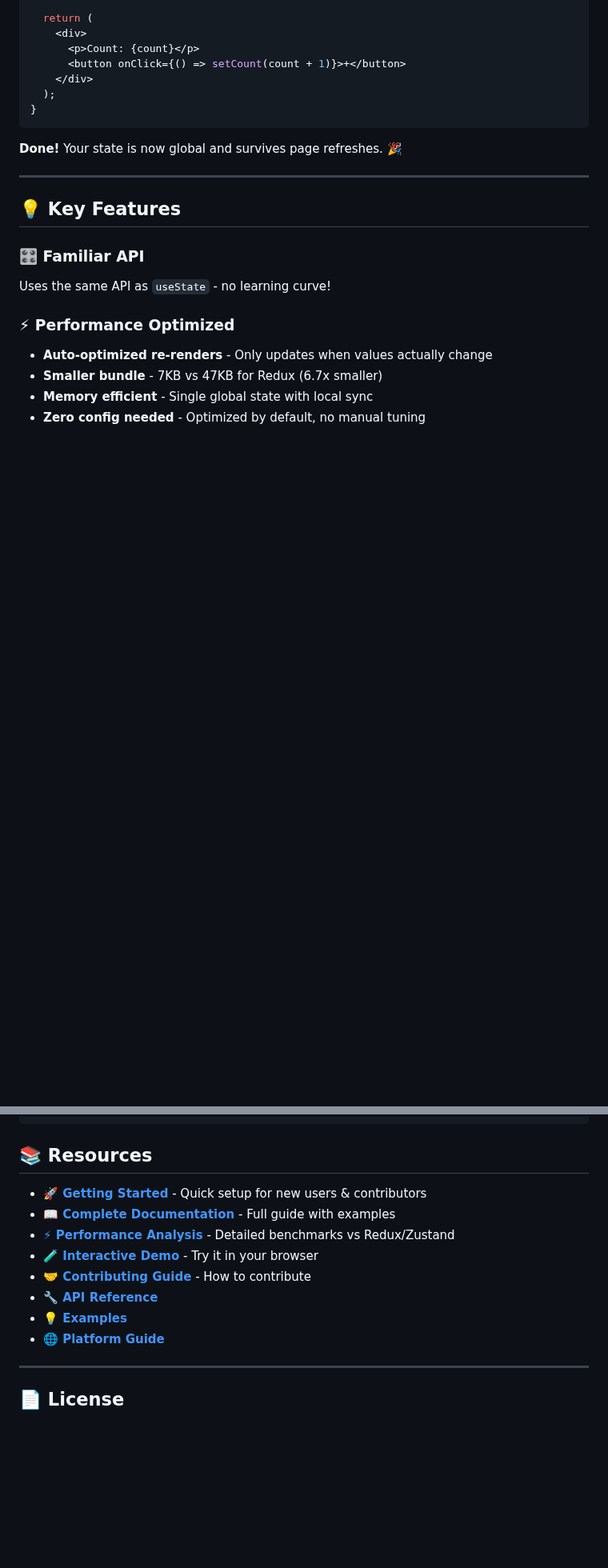
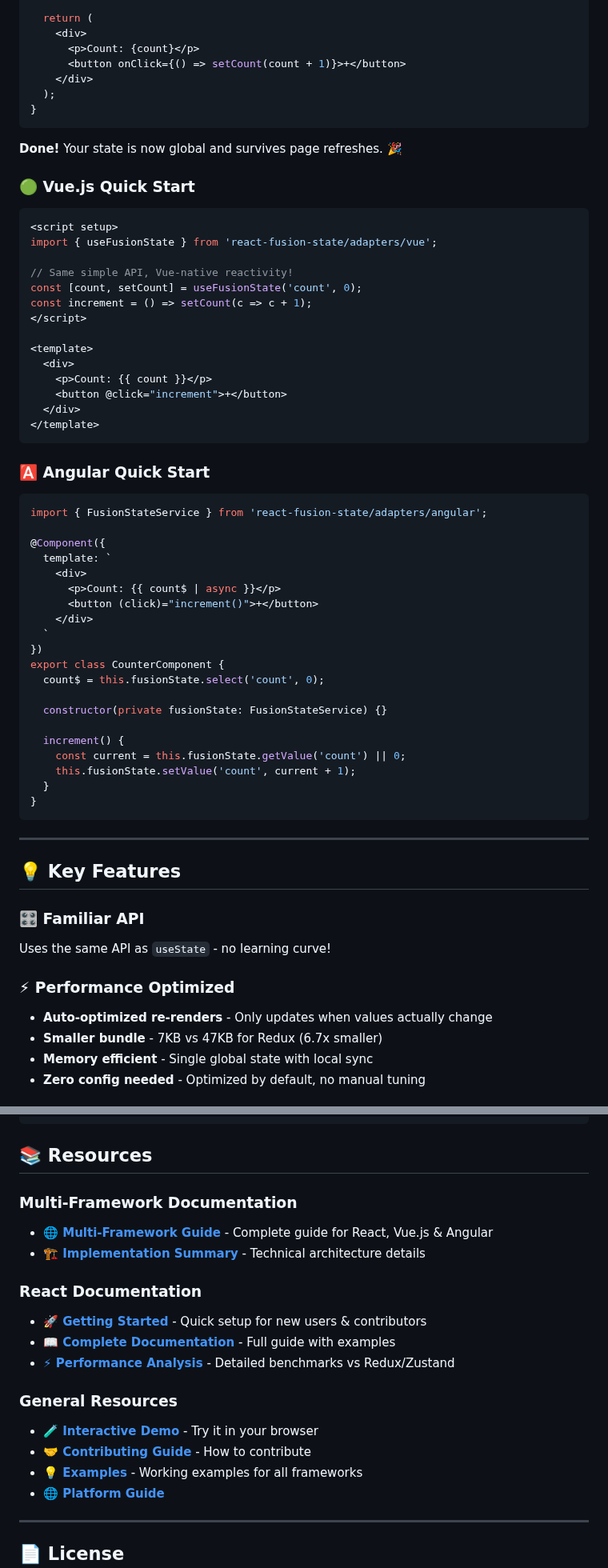
Before and after one commit to jgerard72/react-fusion-state, a Markdown page: readme.md, 2 parts joined by grey strips. Shown at 80% size. Rendered like a GitHub page; blank space fills up the shorter version.

````diff
--- a/readme.md
+++ b/readme.md
@@ -83,6 +85,48 @@ function Counter() {
 
 **Done!** Your state is now global and survives page refreshes. 🎉
 
+### 🟢 **Vue.js Quick Start**
+```vue
+<script setup>
+import { useFusionState } from 'react-fusion-state/adapters/vue';
+
+// Same simple API, Vue-native reactivity!
+const [count, setCount] = useFusionState('count', 0);
+const increment = () => setCount(c => c + 1);
+</script>
+
+<template>
+  <div>
+    <p>Count: {{ count }}</p>
+    <button @click="increment">+</button>
+  </div>
+</template>
+```
+
+### 🅰️ **Angular Quick Start**
+```typescript
+import { FusionStateService } from 'react-fusion-state/adapters/angular';
+
+@Component({
+  template: `
+    <div>
+      <p>Count: {{ count$ | async }}</p>
+      <button (click)="increment()">+</button>
+    </div>
+  `
+})
+export class CounterComponent {
+  count$ = this.fusionState.select('count', 0);
+
+  constructor(private fusionState: FusionStateService) {}
+
+  increment() {
+    const current = this.fusionState.getValue('count') || 0;
+    this.fusionState.setValue('count', current + 1);
+  }
+}
+```
+
 ---
 
 ## 💡 **Key Features**
@@ -193,13 +240,19 @@ function Header() {
 
 ## 📚 **Resources**
 
+### **Multi-Framework Documentation**
+- [**🌐 Multi-Framework Guide**](https://github.com/jgerard72/react-fusion-state/blob/master/MULTI_FRAMEWORK_GUIDE.md) - Complete guide for React, Vue.js & Angular
+- [**🏗️ Implementation Summary**](https://github.com/jgerard72/react-fusion-state/blob/master/IMPLEMENTATION_SUMMARY.md) - Technical architecture details
+
+### **React Documentation**
 - [**🚀 Getting Started**](https://github.com/jgerard72/react-fusion-state/blob/master/GETTING_STARTED.md) - Quick setup for new users & contributors
 - [**📖 Complete Documentation**](https://github.com/jgerard72/react-fusion-state/blob/master/DOCUMENTATION.md) - Full guide with examples
 - [**⚡ Performance Analysis**](https://github.com/jgerard72/react-fusion-state/blob/master/PERFORMANCE_ANALYSIS.md) - Detailed benchmarks vs Redux/Zustand
+
+### **General Resources**
 - [**🧪 Interactive Demo**](https://github.com/jgerard72/react-fusion-state/blob/master/demo/) - Try it in your browser
 - [**🤝 Contributing Guide**](https://github.com/jgerard72/react-fusion-state/blob/master/CONTRIBUTING.md) - How to contribute
-- [**🔧 API Reference**](https://github.com/jgerard72/react-fusion-state#api)
-- [**💡 Examples**](https://github.com/jgerard72/react-fusion-state/tree/master/src/examples)
+- [**💡 Examples**](https://github.com/jgerard72/react-fusion-state/tree/master/src/examples) - Working examples for all frameworks
 - [**🌐 Platform Guide**](https://github.com/jgerard72/react-fusion-state/blob/master/src/PLATFORM_COMPATIBILITY.md)
 
 ---
````
Also changed, not shown: other parts of readme.md (+10 -5 lines), CHANGELOG.md (+63 -0 lines).
